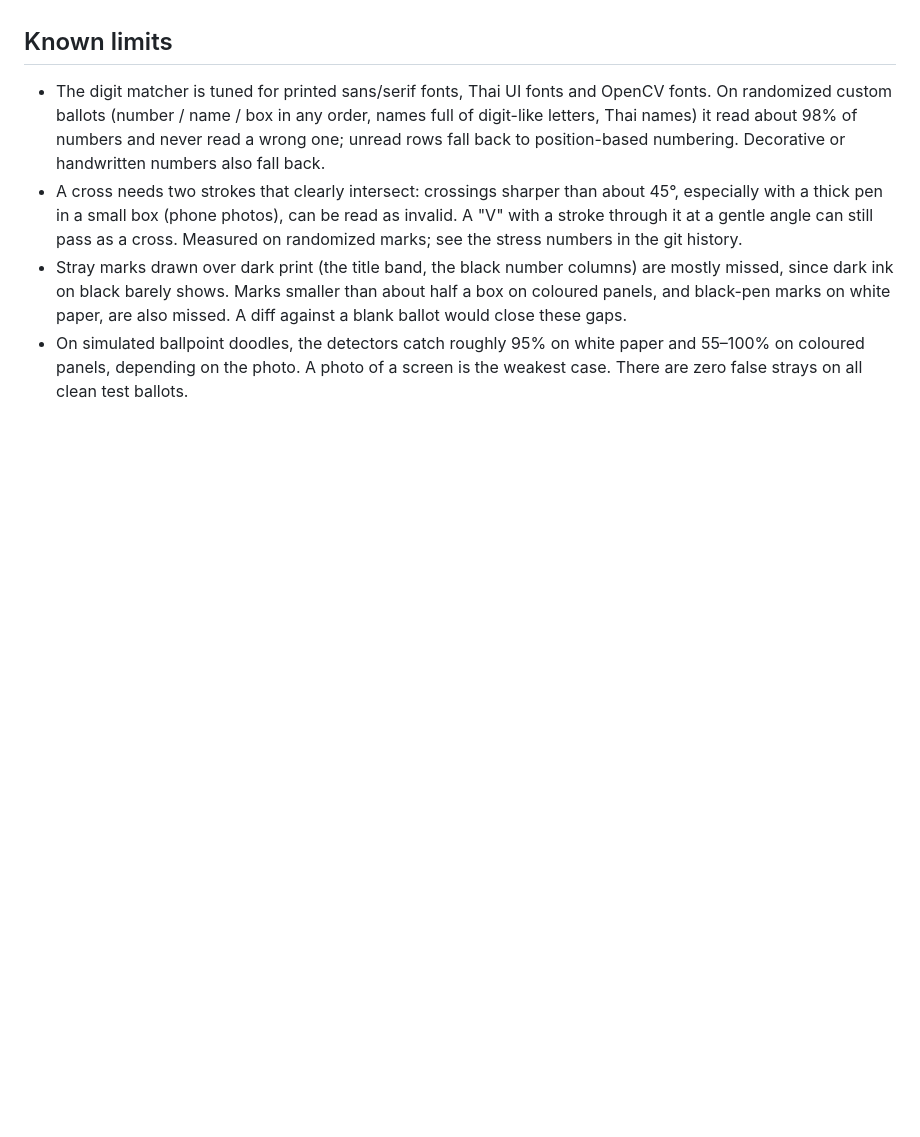
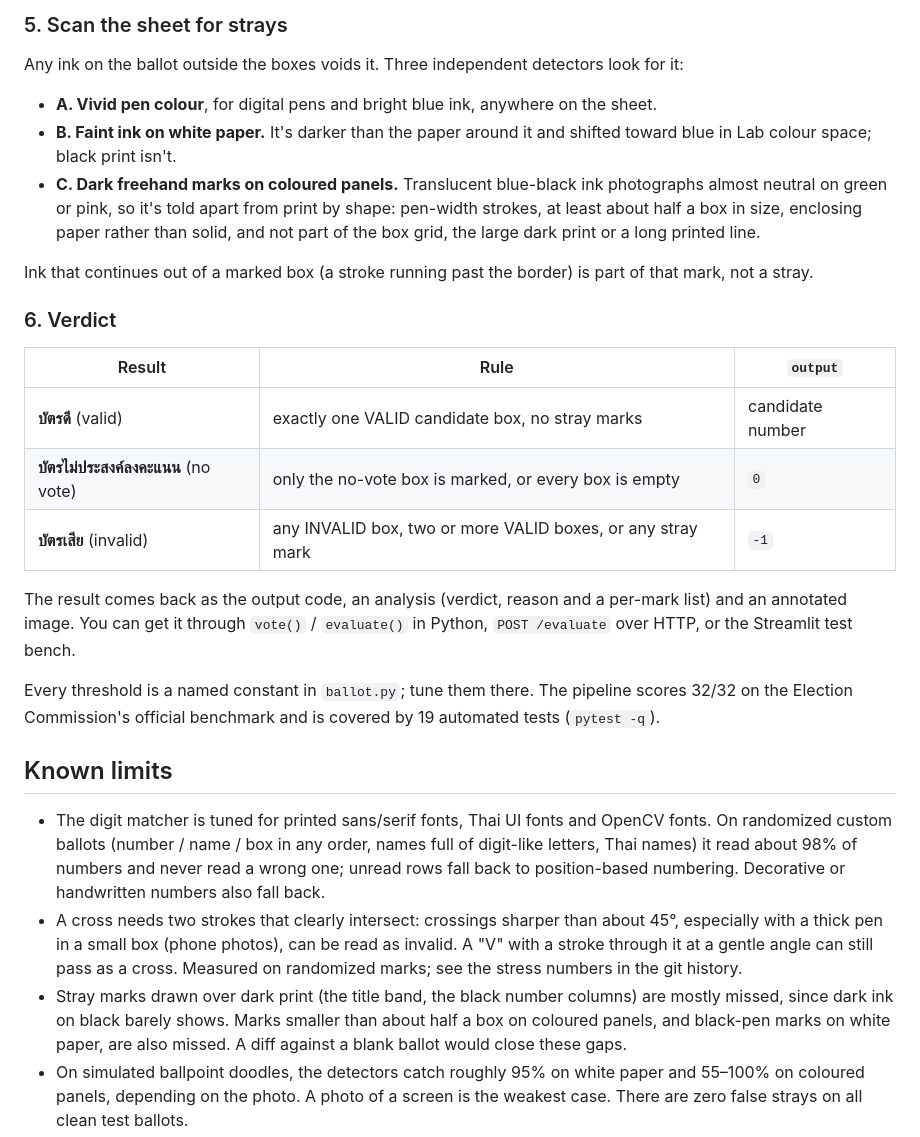
Before and after one commit to VecetyP/U-Hackathon-Demo-ClearVote, a Markdown page: README.md, the part around the change printed below. Drawn GitHub-style; blank space fills up the shorter version.

```diff
--- a/README.md
+++ b/README.md
@@ -124,3 +137,22 @@ Every threshold is a named constant at the top of its section in `ballot.py`. Tu
+### 5. Scan the sheet for strays
+Any ink on the ballot outside the boxes voids it. Three independent detectors look for it:
+- **A. Vivid pen colour**, for digital pens and bright blue ink, anywhere on the sheet.
+- **B. Faint ink on white paper.** It's darker than the paper around it and shifted toward blue in Lab colour space; black print isn't.
+- **C. Dark freehand marks on coloured panels.** Translucent blue-black ink photographs almost neutral on green or pink, so it's told apart from print by shape: pen-width strokes, at least about half a box in size, enclosing paper rather than solid, and not part of the box grid, the large dark print or a long printed line.
+
+Ink that continues out of a marked box (a stroke running past the border) is part of that mark, not a stray.
+
+### 6. Verdict
+
+| Result | Rule | `output` |
+|---|---|---|
+| **บัตรดี** (valid) | exactly one VALID candidate box, no stray marks | candidate number |
+| **บัตรไม่ประสงค์ลงคะแนน** (no vote) | only the no-vote box is marked, or every box is empty | `0` |
+| **บัตรเสีย** (invalid) | any INVALID box, two or more VALID boxes, or any stray mark | `-1` |
+
+The result comes back as the output code, an analysis (verdict, reason and a per-mark list) and an annotated image. You can get it through `vote()` / `evaluate()` in Python, `POST /evaluate` over HTTP, or the Streamlit test bench.
+
+Every threshold is a named constant in `ballot.py`; tune them there. The pipeline scores 32/32 on the Election Commission's official benchmark and is covered by 19 automated tests (`pytest -q`).
 
 ## Known limits
 
```
Also changed, not shown: other parts of README.md (+34 -21 lines), ClearVote_Pipeline.png (added).
